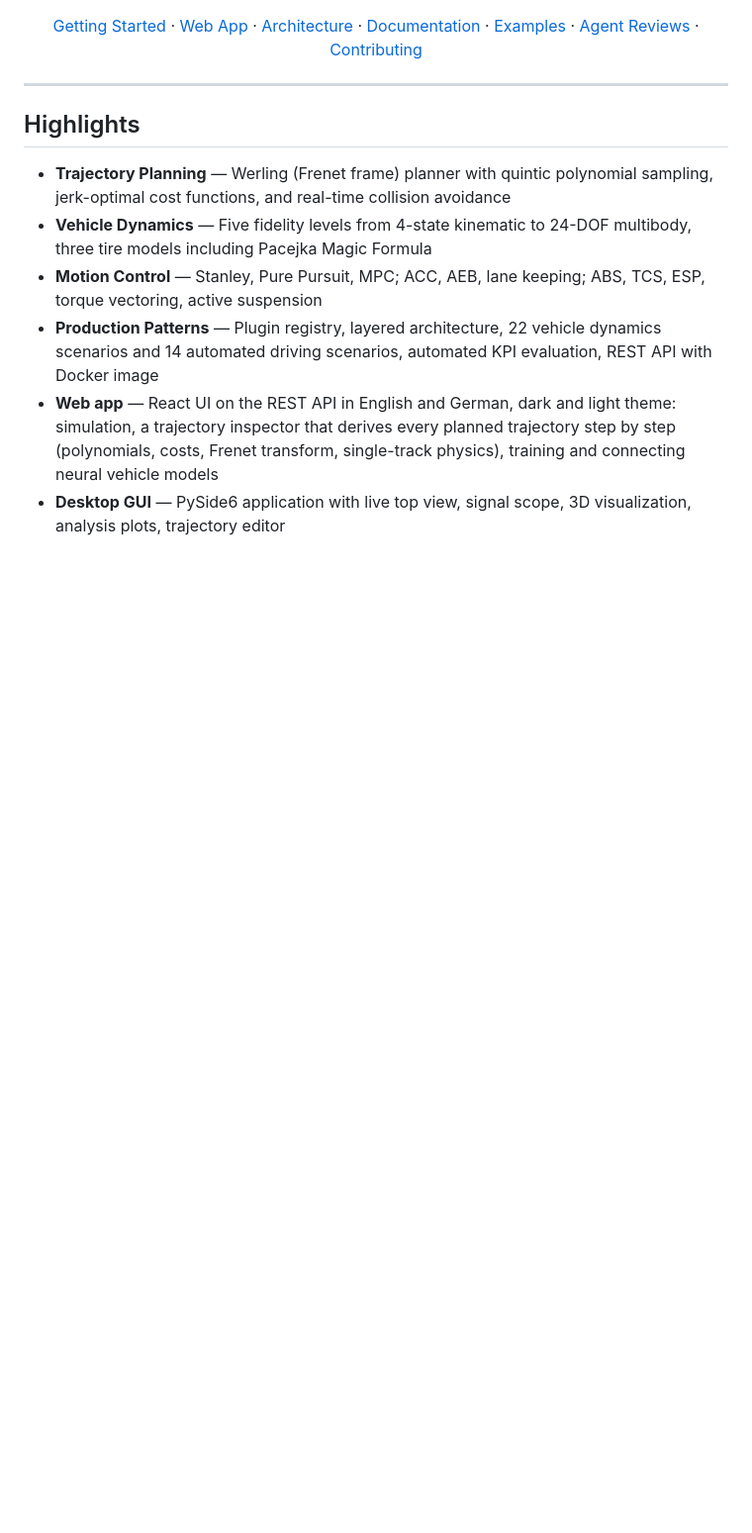
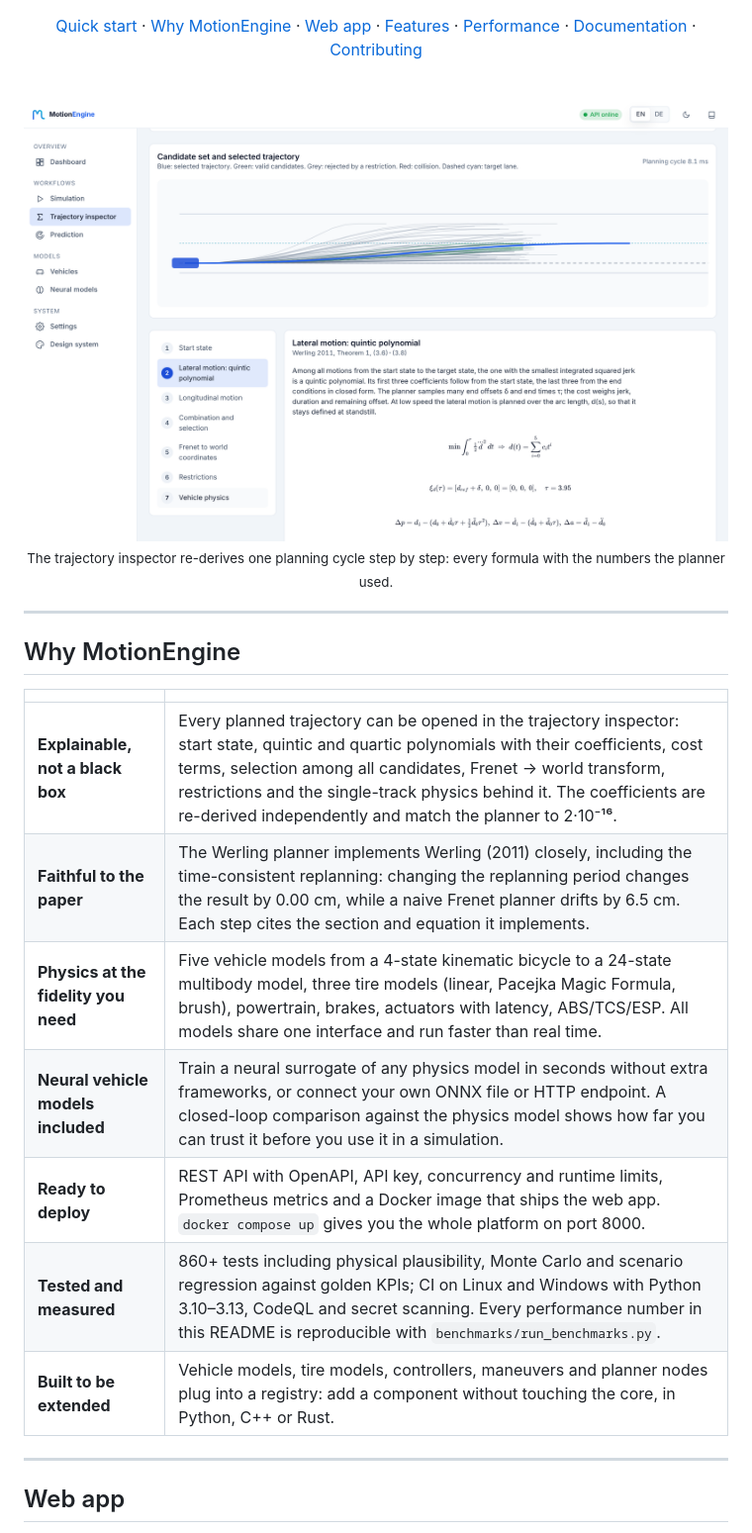
Before and after one commit to alivsch-ai-code/MotionEngine, a Markdown page: README.md, the part around one of its changes. Shown at 99% size. GitHub-like rendering; pictures changed too: docs/images/app/inspector-light.png (added); blank space fills up the shorter version.

```diff
--- a/README.md
+++ b/README.md
@@ -20,16 +19,34 @@
 [![Code style: ruff](https://img.shields.io/badge/code%20style-ruff-000000.svg)](https://docs.astral.sh/ruff/)
 
-[Getting Started](#quick-start) · [Web App](#run-the-web-app) · [Architecture](#architecture) · [Documentation](docs/) · [Examples](examples/) · [Agent Reviews](docs/AGENT_REVIEWS.md) · [Contributing](CONTRIBUTING.md)
+[Quick start](#quick-start) · [Why MotionEngine](#why-motionengine) · [Web app](#web-app) · [Features](#features) ·
+[Performance](#performance) · [Documentation](docs/) · [Contributing](CONTRIBUTING.md)
+
+<br/>
+
+<picture>
+  <source media="(prefers-color-scheme: dark)" srcset="docs/images/app/inspector-dark.png">
+  <img alt="Trajectory inspector: candidate set of the Werling planner and the derivation of the selected lateral quintic polynomial" src="docs/images/app/inspector-light.png" width="100%">
+</picture>
+
+<sub>The trajectory inspector re-derives one planning cycle step by step: every formula with the numbers the planner used.</sub>
 
 </div>
 
 ---
 
-## Highlights
+## Why MotionEngine
 
-- **Trajectory Planning** — Werling (Frenet frame) planner with quintic polynomial sampling, jerk-optimal cost functions, and real-time collision avoidance
-- **Vehicle Dynamics** — Five fidelity levels from 4-state kinematic to 24-DOF multibody, three tire models including Pacejka Magic Formula
-- **Motion Control** — Stanley, Pure Pursuit, MPC; ACC, AEB, lane keeping; ABS, TCS, ESP, torque vectoring, active suspension
-- **Production Patterns** — Plugin registry, layered architecture, 22 vehicle dynamics scenarios and 14 automated driving scenarios, automated KPI evaluation, REST API with Docker image
-- **Web app** — React UI on the REST API in English and German, dark and light theme: simulation, a trajectory inspector that derives every planned trajectory step by step (polynomials, costs, Frenet transform, single-track physics), training and connecting neural vehicle models
-- **Desktop GUI** — PySide6 application with live top view, signal scope, 3D visualization, analysis plots, trajectory editor
+| | |
+|---|---|
+| **Explainable, not a black box** | Every planned trajectory can be opened in the trajectory inspector: start state, quintic and quartic polynomials with their coefficients, cost terms, selection among all candidates, Frenet → world transform, restrictions and the single-track physics behind it. The coefficients are re-derived independently and match the planner to 2·10⁻¹⁶. |
+| **Faithful to the paper** | The Werling planner implements Werling (2011) closely, including the time-consistent replanning: changing the replanning period changes the result by 0.00 cm, while a naive Frenet planner drifts by 6.5 cm. Each step cites the section and equation it implements. |
+| **Physics at the fidelity you need** | Five vehicle models from a 4-state kinematic bicycle to a 24-state multibody model, three tire models (linear, Pacejka Magic Formula, brush), powertrain, brakes, actuators with latency, ABS/TCS/ESP. All models share one interface and run faster than real time. |
+| **Neural vehicle models included** | Train a neural surrogate of any physics model in seconds without extra frameworks, or connect your own ONNX file or HTTP endpoint. A closed-loop comparison against the physics model shows how far you can trust it before you use it in a simulation. |
+| **Ready to deploy** | REST API with OpenAPI, API key, concurrency and runtime limits, Prometheus metrics and a Docker image that ships the web app. `docker compose up` gives you the whole platform on port 8000. |
+| **Tested and measured** | 860+ tests including physical plausibility, Monte Carlo and scenario regression against golden KPIs; CI on Linux and Windows with Python 3.10–3.13, CodeQL and secret scanning. Every performance number in this README is reproducible with `benchmarks/run_benchmarks.py`. |
+| **Built to be extended** | Vehicle models, tire models, controllers, maneuvers and planner nodes plug into a registry: add a component without touching the core, in Python, C++ or Rust. |
+
+---
+
+## Web app
+
```
Also changed, not shown: other parts of README.md (+160 -94 lines), CHANGELOG.md (+3 -0 lines), docs/images/app/inspector-dark.png (added), docs/images/app/models-dark.png (added), docs/images/app/physics-dark.png (added), docs/images/app/simulate-dark.png (added), 3 other files.
